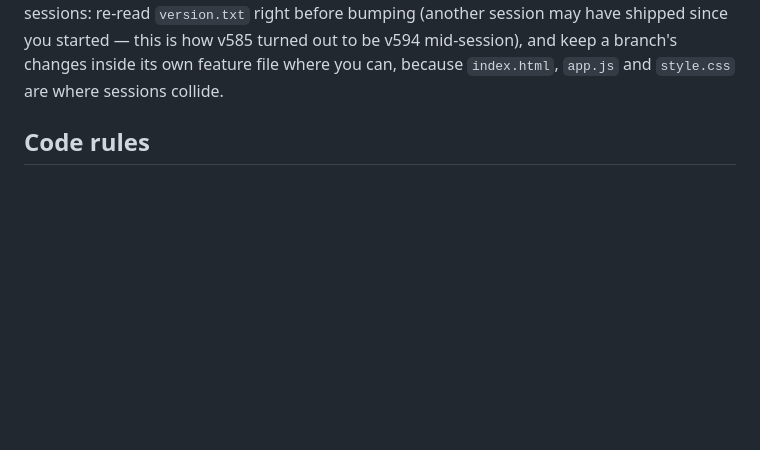
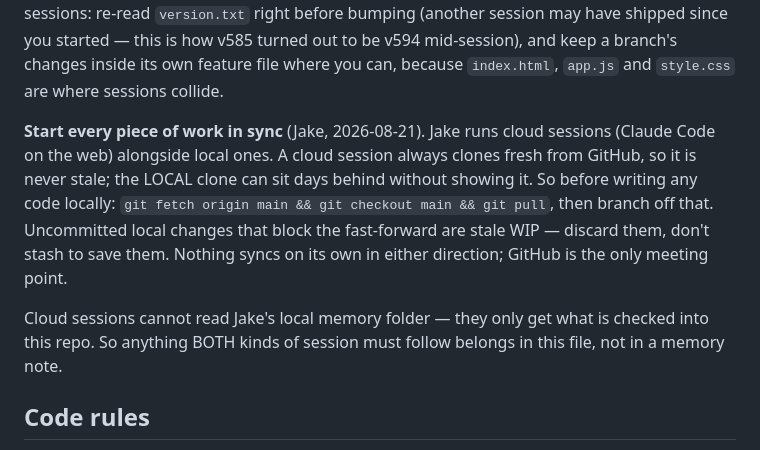
Before and after one commit to soramithril/jeffs-junk, a Markdown page: CLAUDE.md, the part around the change. Drawn GitHub-style; blank space fills up the shorter version.

Commit message:
Working agreement: start every piece of work in sync
Jake now runs cloud sessions alongside local ones, and the two go stale in
only one direction. A cloud session clones fresh from GitHub every time, so
it is never behind. The local clone is behind whenever another session has
pushed, and nothing on screen says so — local main sat three commits back at
v596 today while the live site was already serving v597.

The rule is one fetch-and-pull before branching, written into the working
agreement rather than a memory note, because cloud sessions cannot read the
local memory folder. They only get what is checked into the repo, so this
file is the only rulebook both kinds of session actually see. That second
paragraph is there to stop the next shared rule being filed somewhere half
the sessions are blind to.

Co-Authored-By: Claude Opus 5 <noreply@anthropic.com>

```diff
--- a/CLAUDE.md
+++ b/CLAUDE.md
@@ -18,6 +18,18 @@ follow from parallel sessions: re-read `version.txt` right before bumping (anoth
 may have shipped since you started — this is how v585 turned out to be v594 mid-session),
 and keep a branch's changes inside its own feature file where you can, because `index.html`,
 `app.js` and `style.css` are where sessions collide.
+
+**Start every piece of work in sync** (Jake, 2026-08-21). Jake runs cloud sessions (Claude
+Code on the web) alongside local ones. A cloud session always clones fresh from GitHub, so it
+is never stale; the LOCAL clone can sit days behind without showing it. So before writing any
+code locally: `git fetch origin main && git checkout main && git pull`, then branch off that.
+Uncommitted local changes that block the fast-forward are stale WIP — discard them, don't
+stash to save them. Nothing syncs on its own in either direction; GitHub is the only meeting
+point.
+
+Cloud sessions cannot read Jake's local memory folder — they only get what is checked into
+this repo. So anything BOTH kinds of session must follow belongs in this file, not in a
+memory note.
 
 ## Code rules
 
```
